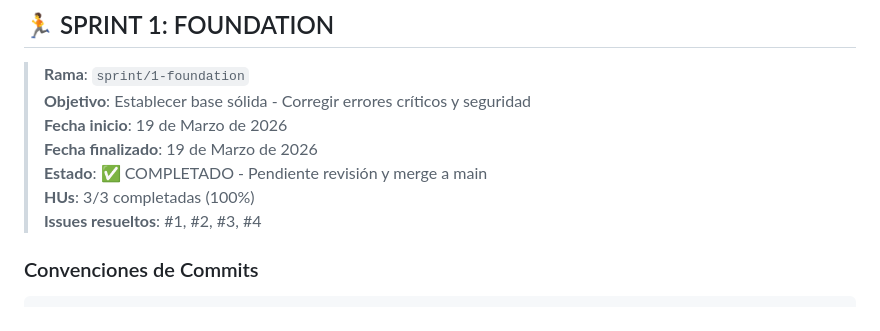
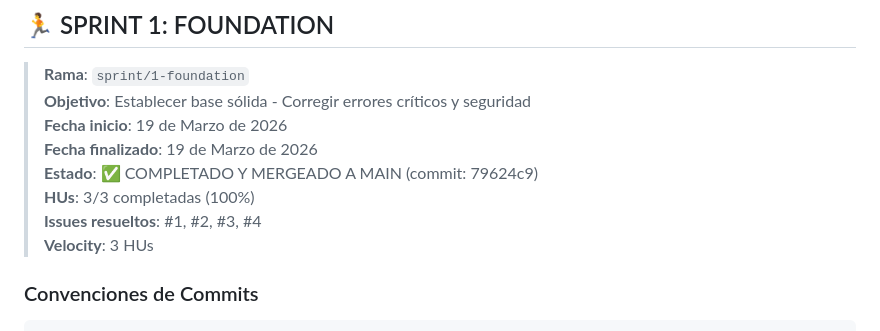
Before and after one commit to juliantorres92/boda-invitaciones, a Markdown page: BACKLOG.md, the part around the change. Drawn GitHub-style.

Commit message:
docs(backlog): marcar Sprint 1 como mergeado a main
- Sprint 1 completado exitosamente
- 3 HUs implementadas y aprobadas
- Commit merge: 79624c9
- Velocity registrada: 3 HUs

````diff
--- a/BACKLOG.md
+++ b/BACKLOG.md
@@ -33,9 +33,10 @@
 > **Objetivo**: Establecer base sólida - Corregir errores críticos y seguridad
 > **Fecha inicio**: 19 de Marzo de 2026
 > **Fecha finalizado**: 19 de Marzo de 2026
-> **Estado**: ✅ COMPLETADO - Pendiente revisión y merge a main
+> **Estado**: ✅ COMPLETADO Y MERGEADO A MAIN (commit: 79624c9)
 > **HUs**: 3/3 completadas (100%)
 > **Issues resueltos**: #1, #2, #3, #4
+> **Velocity**: 3 HUs
 
 ### Convenciones de Commits
 ```
````
